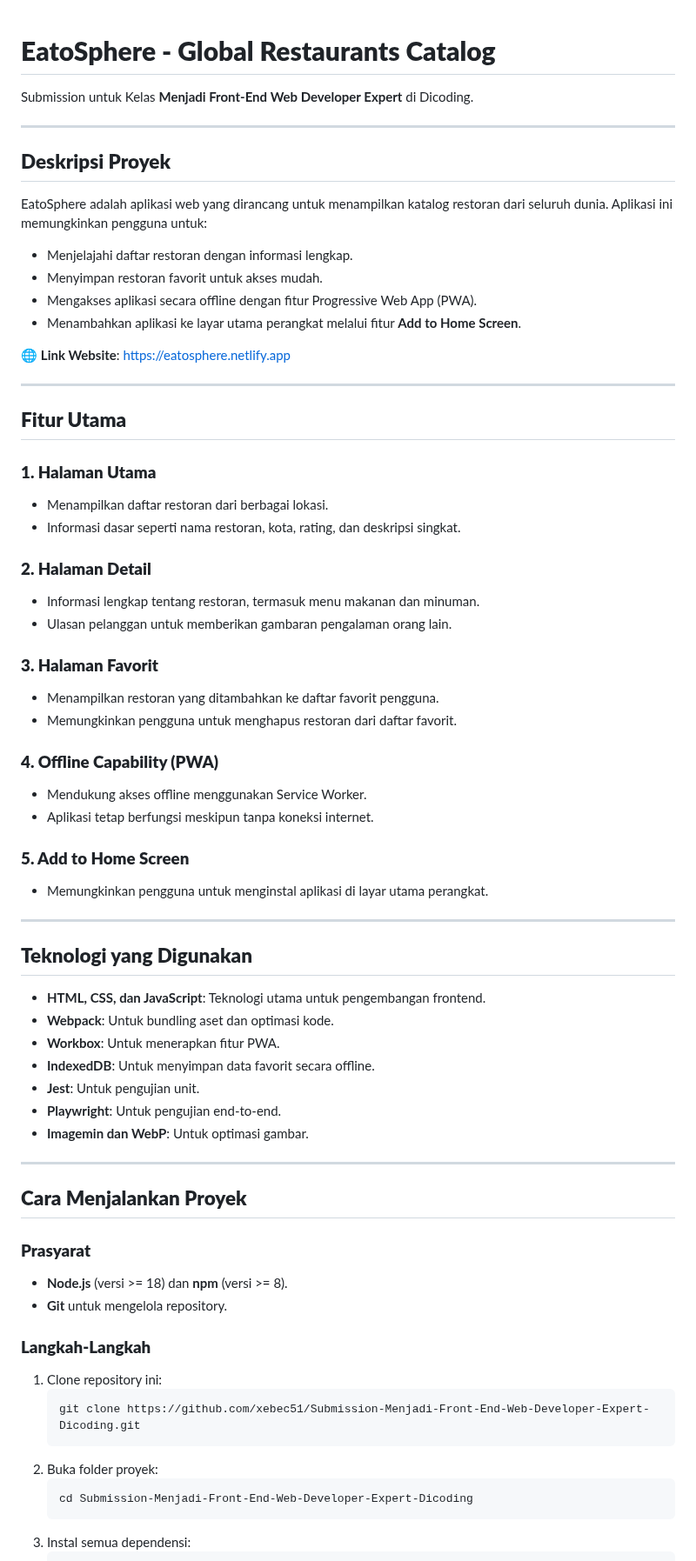
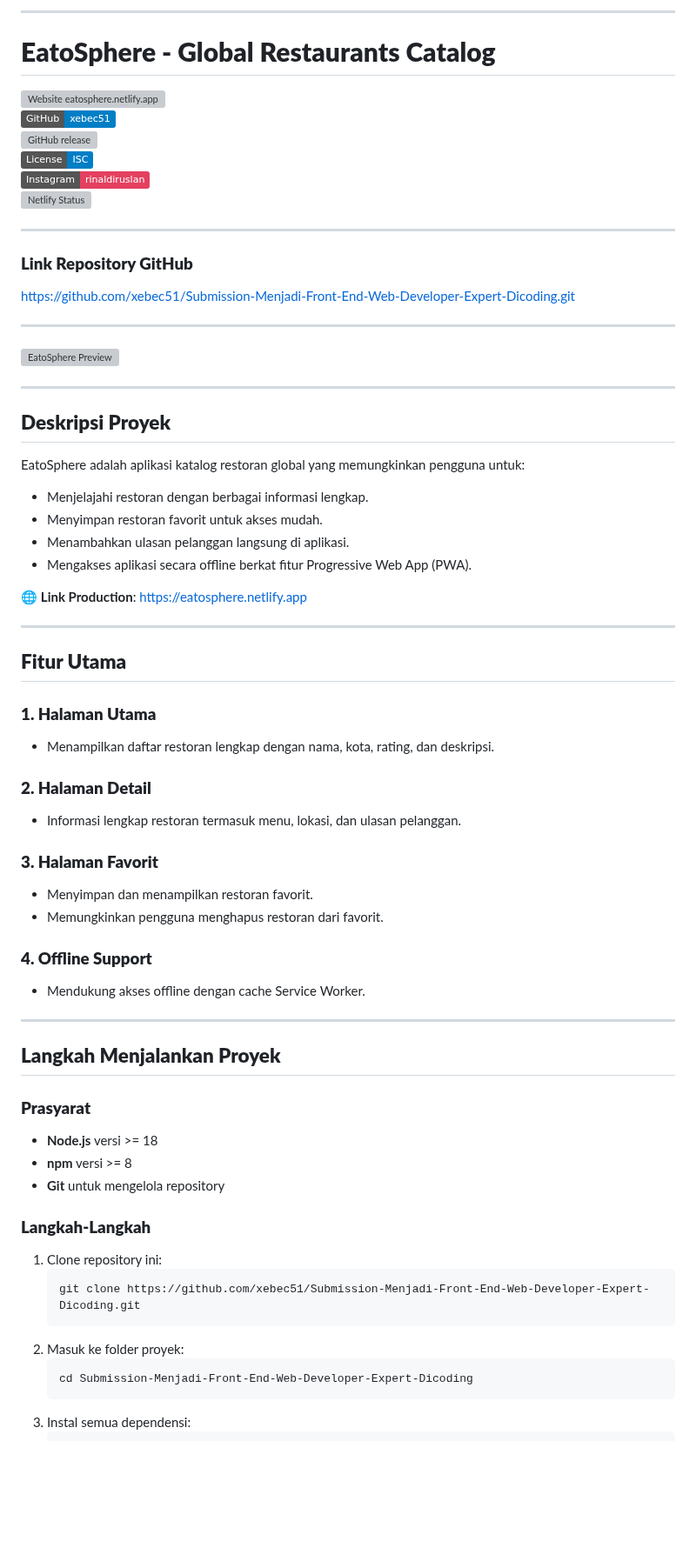
Before and after one commit to xebec51/EatoSphere-GlobalRestaurantsCatalog, a Markdown page: README.md, the part around one of its changes. Shown at 87% size. GitHub-like rendering; badges without logos; blank space fills up the shorter version; grey boxes are pictures that could not be loaded.

````diff
--- a/README.md
+++ b/README.md
@@ -1,63 +1,64 @@
+---
+
 # **EatoSphere - Global Restaurants Catalog**
-Submission untuk Kelas **Menjadi Front-End Web Developer Expert** di Dicoding.
+
+[![Website eatosphere.netlify.app](https://img.shields.io/website-up-down-green-red/https/eatosphere.netlify.app.svg)](https://eatosphere.netlify.app)
+[![GitHub](https://img.shields.io/badge/GitHub-xebec51-blue?logo=github)](https://github.com/xebec51)
+[![GitHub release](https://img.shields.io/github/release/xebec51/Submission-Menjadi-Front-End-Web-Developer-Expert-Dicoding.svg)](https://github.com/xebec51/Submission-Menjadi-Front-End-Web-Developer-Expert-Dicoding/releases/)
+[![MIT license](https://img.shields.io/badge/License-ISC-blue.svg)](https://opensource.org/licenses/ISC)
+[![Instagram](https://img.shields.io/badge/Instagram-rinaldiruslan-E4405F?logo=instagram)](https://www.instagram.com/rinaldiruslan/)
+[![Netlify Status](https://api.netlify.com/api/v1/badges/abc123/deploy-status)](https://app.netlify.com/sites/eatosphere/deploys)
+
+---
+
+### **Link Repository GitHub**
+[https://github.com/xebec51/Submission-Menjadi-Front-End-Web-Developer-Expert-Dicoding.git](https://github.com/xebec51/Submission-Menjadi-Front-End-Web-Developer-Expert-Dicoding.git)
+
+---
+
+![EatoSphere Preview](https://eatosphere.netlify.app/preview.jpg)
 
 ---
 
 ## **Deskripsi Proyek**
-EatoSphere adalah aplikasi web yang dirancang untuk menampilkan katalog restoran dari seluruh dunia. Aplikasi ini memungkinkan pengguna untuk:
-- Menjelajahi daftar restoran dengan informasi lengkap.
+EatoSphere adalah aplikasi katalog restoran global yang memungkinkan pengguna untuk:
+- Menjelajahi restoran dengan berbagai informasi lengkap.
 - Menyimpan restoran favorit untuk akses mudah.
-- Mengakses aplikasi secara offline dengan fitur Progressive Web App (PWA).
-- Menambahkan aplikasi ke layar utama perangkat melalui fitur **Add to Home Screen**.
+- Menambahkan ulasan pelanggan langsung di aplikasi.
+- Mengakses aplikasi secara offline berkat fitur Progressive Web App (PWA).
 
-🌐 **Link Website**: [https://eatosphere.netlify.app](https://eatosphere.netlify.app)
+🌐 **Link Production**: [https://eatosphere.netlify.app](https://eatosphere.netlify.app)
 
 ---
 
 ## **Fitur Utama**
 ### **1. Halaman Utama**
-- Menampilkan daftar restoran dari berbagai lokasi.
-- Informasi dasar seperti nama restoran, kota, rating, dan deskripsi singkat.
+- Menampilkan daftar restoran lengkap dengan nama, kota, rating, dan deskripsi.
 
 ### **2. Halaman Detail**
-- Informasi lengkap tentang restoran, termasuk menu makanan dan minuman.
-- Ulasan pelanggan untuk memberikan gambaran pengalaman orang lain.
+- Informasi lengkap restoran termasuk menu, lokasi, dan ulasan pelanggan.
 
 ### **3. Halaman Favorit**
-- Menampilkan restoran yang ditambahkan ke daftar favorit pengguna.
-- Memungkinkan pengguna untuk menghapus restoran dari daftar favorit.
+- Menyimpan dan menampilkan restoran favorit.
+- Memungkinkan pengguna menghapus restoran dari favorit.
 
-### **4. Offline Capability (PWA)**
-- Mendukung akses offline menggunakan Service Worker.
-- Aplikasi tetap berfungsi meskipun tanpa koneksi internet.
-
-### **5. Add to Home Screen**
-- Memungkinkan pengguna untuk menginstal aplikasi di layar utama perangkat.
+### **4. Offline Support**
+- Mendukung akses offline dengan cache Service Worker.
 
 ---
 
-## **Teknologi yang Digunakan**
-- **HTML, CSS, dan JavaScript**: Teknologi utama untuk pengembangan frontend.
-- **Webpack**: Untuk bundling aset dan optimasi kode.
-- **Workbox**: Untuk menerapkan fitur PWA.
-- **IndexedDB**: Untuk menyimpan data favorit secara offline.
-- **Jest**: Untuk pengujian unit.
-- **Playwright**: Untuk pengujian end-to-end.
-- **Imagemin dan WebP**: Untuk optimasi gambar.
-
----
-
-## **Cara Menjalankan Proyek**
+## **Langkah Menjalankan Proyek**
 ### **Prasyarat**
-- **Node.js** (versi >= 18) dan **npm** (versi >= 8).
-- **Git** untuk mengelola repository.
+- **Node.js** versi >= 18
+- **npm** versi >= 8
+- **Git** untuk mengelola repository
 
 ### **Langkah-Langkah**
 1. Clone repository ini:
    ```bash
    git clone https://github.com/xebec51/Submission-Menjadi-Front-End-Web-Developer-Expert-Dicoding.git
    ```
-2. Buka folder proyek:
+2. Masuk ke folder proyek:
    ```bash
    cd Submission-Menjadi-Front-End-Web-Developer-Expert-Dicoding
    ```
````
Also changed, not shown: other parts of README.md (+32 -18 lines).
